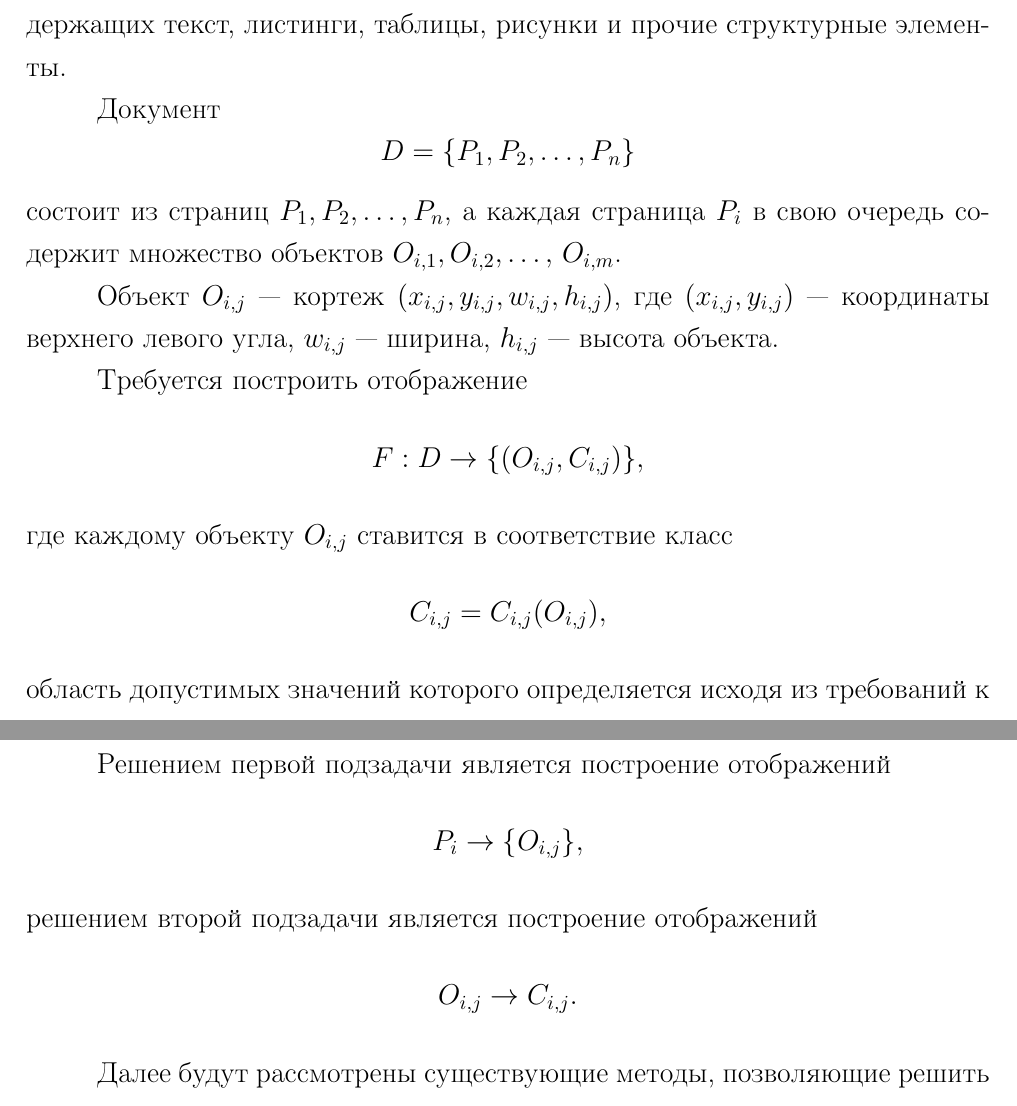
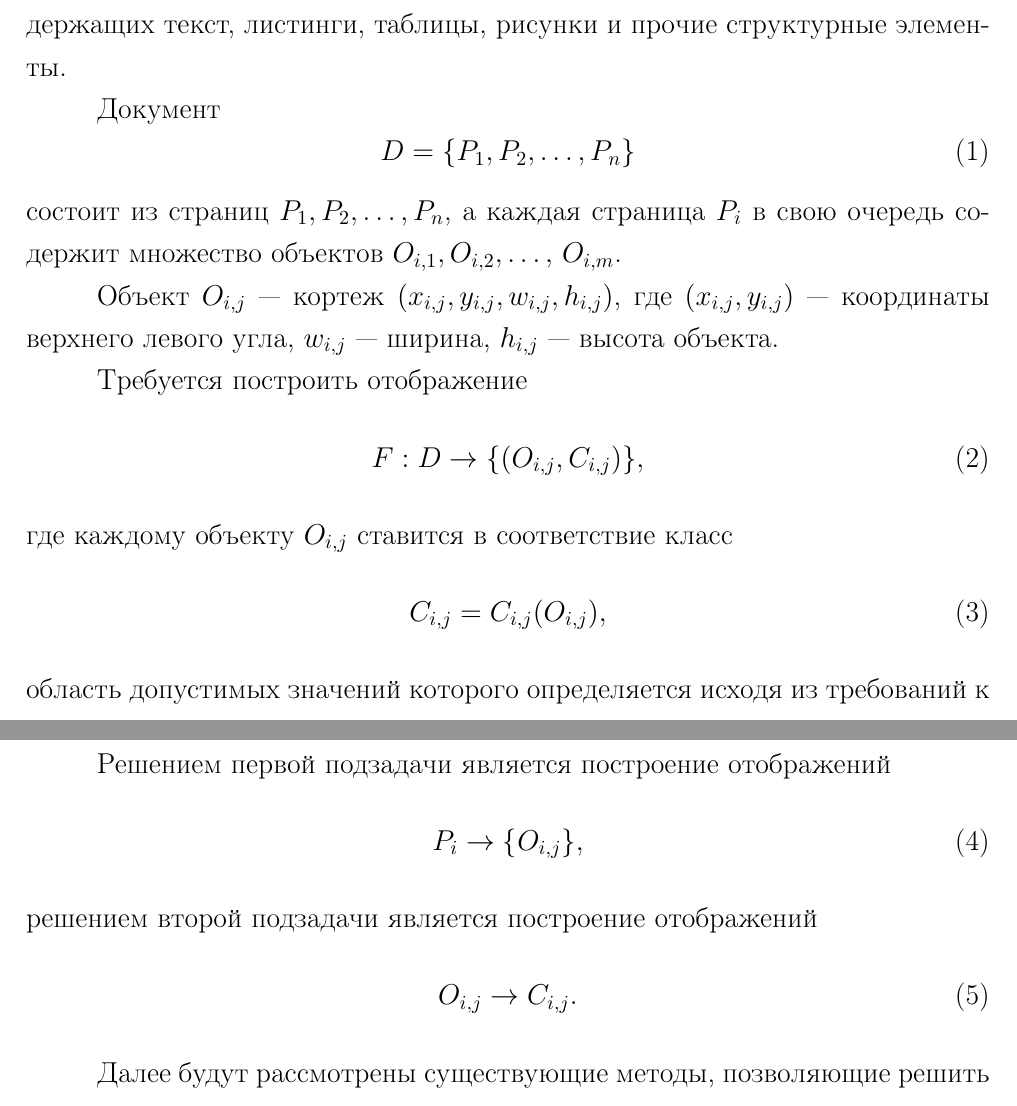
Before and after one commit to runebone/vkr-docs, a LaTeX document (main.tex, which reads report/01-analytical.tex): two parts of pages 11 and 12 of 60, joined at a grey line, cut so that both start at the same text. Compiled offline with pdfLaTeX.

Commit message:
fix: equations instead of $$s

```diff
--- a/report/01-analytical.tex
+++ b/report/01-analytical.tex
@@ -149,18 +149,24 @@
 Пусть $ D $ --- документ, представленный в виде набора изображений, содержащих текст, листинги, таблицы, рисунки и прочие структурные элементы.
 
 Документ
-$$
-D = \{ P_1, P_2 , \dots, P_n \}
-$$
-состоит из страниц $ P_1, P_2, \dots, P_n $, а каждая страница $ P_i $
-в свою очередь содержит множество объектов $ O_{i,1}, O_{i,2}, \dots, $ $O_{i,m} $.
+\begin{equation}
+    D = \{ P_1, P_2 , \dots, P_n \}
+    \label{eq:d}
+\end{equation}
+состоит из страниц $ P_1, P_2, \dots, P_n $, а каждая страница $ P_i $ в свою очередь содержит множество объектов $ O_{i,1}, O_{i,2}, \dots, $ $O_{i,m} $.
 
 Объект $O_{i,j}$ --- кортеж $(x_{i,j}, y_{i,j}, w_{i,j}, h_{i,j})$, где $(x_{i,j}, y_{i,j})$ --- координаты верхнего левого угла, $w_{i,j}$ --- ширина, $h_{i,j}$ --- высота объекта.
 
 Требуется построить отображение
-$$ F : D \to \{(O_{i,j}, C_{i,j})\}, $$
+\begin{equation}
+    F : D \to \{(O_{i,j}, C_{i,j})\},
+    \label{eq:f}
+\end{equation}
 где каждому объекту $O_{i,j}$ ставится в соответствие класс
-$$ C_{i,j} = C_{i,j}(O_{i,j}), $$
+\begin{equation}
+    C_{i,j} = C_{i,j}(O_{i,j}),
+    \label{eq:c}
+\end{equation}
 область допустимых значений которого определяется исходя из требований к разметке.
 
 Например, в случае задачи выделения составных частей научного текста, $C_{i,j} \subseteq$ $\{${Фон, Текст, Таблица, Листинг, Схема алгоритма, Рисунок, График, Неопределенность}$\}$;
@@ -169,13 +175,15 @@ $$ C_{i,j} = C_{i,j}(O_{i,j}), $$
 Поставленную задачу можно решить, разбив на две подзадачи и решив каждую подзадачу соответственно: первая подзадача --- нахождение объектов на страницах и выявление их геометрических свойств, вторая подзадача --- классификация найденных объектов (определение $C_{i,j}$ для каждого объекта $O_{i,j}$).
 
 Решением первой подзадачи является построение отображений
-$$
-P_i \to \{ O_{i,j} \},
-$$
+\begin{equation}
+    P_i \to \{ O_{i,j} \},
+    \label{eq:p}
+\end{equation}
 решением второй подзадачи является построение отображений
-$$
-O_{i,j} \to C_{i,j}.
-$$
+\begin{equation}
+    O_{i,j} \to C_{i,j}.
+    \label{eq:o}
+\end{equation}
 
 Далее будут рассмотрены существующие методы, позволяющие решить поставленную задачу.
 
```
Also changed, not shown: report/02-design.tex (+21 -18 lines).
